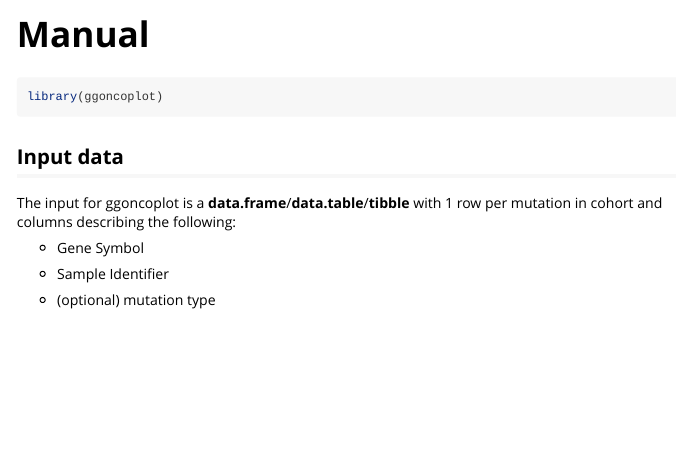
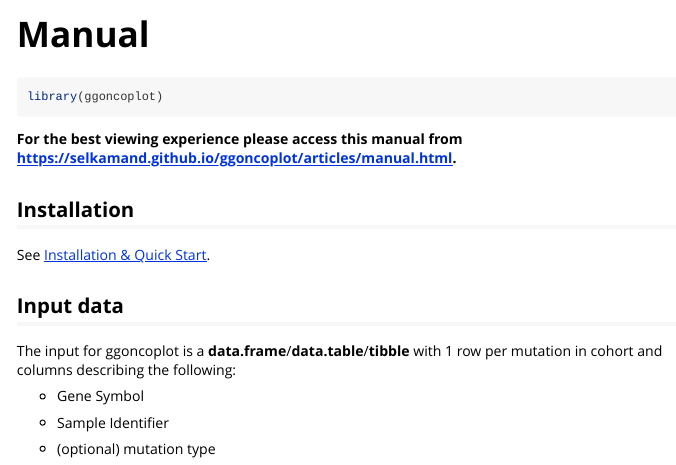
Before and after one commit to selkamand/ggoncoplot, an R Markdown document (vignettes/manual.Rmd): the page in a window 1100 px wide, from its top. Rendered offline with R 4.5, knitr and Pandoc, with nearby package versions; some code elsewhere in the file could not run offline; long lines of code are wrapped.

Commit message:
docs: manual links to install instructions
& added note to ensure users view the github-pages hosted manual for the best user experience

````diff
--- a/vignettes/manual.Rmd
+++ b/vignettes/manual.Rmd
@@ -17,6 +17,13 @@ knitr::opts_chunk$set(
 ```{r setup, warning=FALSE, message=FALSE}
 library(ggoncoplot)
 ```
+
+**For the best viewing experience please access this manual from https://selkamand.github.io/ggoncoplot/articles/manual.html.**
+
+## Installation
+
+See [Installation & Quick Start](https://selkamand.github.io/ggoncoplot/index.html).
+
 
 ## Input data
 
````
